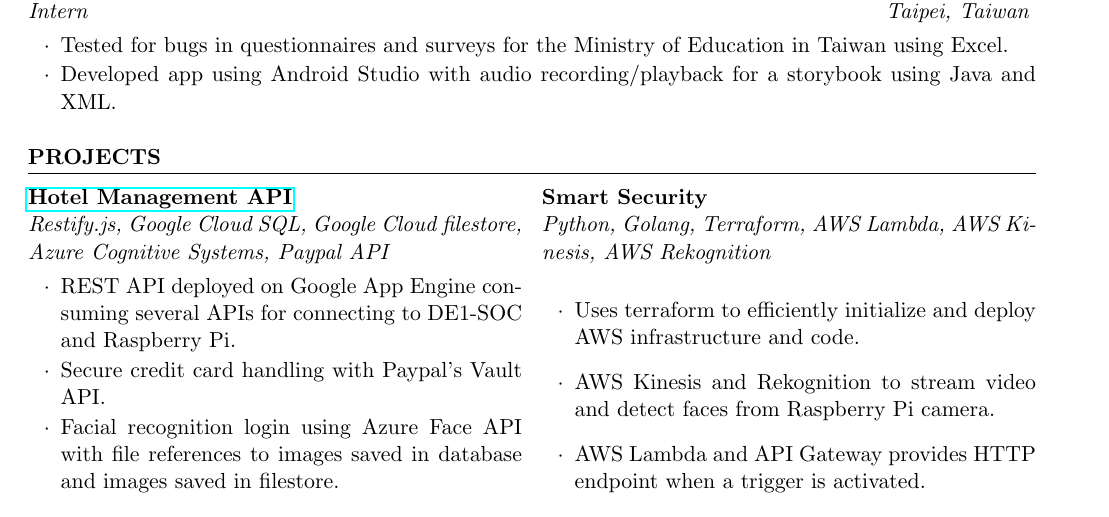
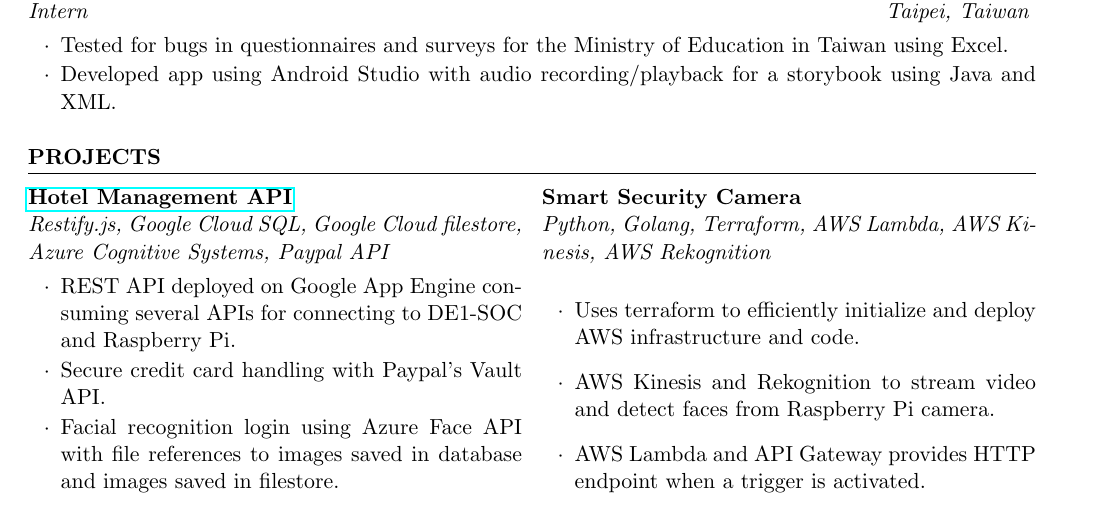
Before and after one commit to stevenshih1997/stevenshih1997.github.io, a LaTeX CV (resume/resume.tex): part of the page, cut so that both start at the same text. Compiled offline with pdfLaTeX.

Commit message:
fix typo resume

```diff
--- a/resume/resume.tex
+++ b/resume/resume.tex
@@ -59,7 +59,7 @@
   \item Facial recognition login using Azure Face API with file references to images saved in database and images saved in filestore.
 \end{rSubsection}
 \columnbreak %---------------------------------------------------------------------------
-  \begin{rSubsection}{Smart Security}{}{Python, Golang, Terraform, AWS Lambda, AWS Kinesis, AWS Rekognition}{}
+  \begin{rSubsection}{Smart Security Camera}{}{Python, Golang, Terraform, AWS Lambda, AWS Kinesis, AWS Rekognition}{}
   \item Uses terraform to efficiently initialize and deploy AWS infrastructure and code.
   \item AWS Kinesis and Rekognition to stream video and detect faces from Raspberry Pi camera.
   \item AWS Lambda and API Gateway provides HTTP endpoint when a trigger is activated.
```
Also changed, not shown: resume/resume.pdf, 1 other file.
